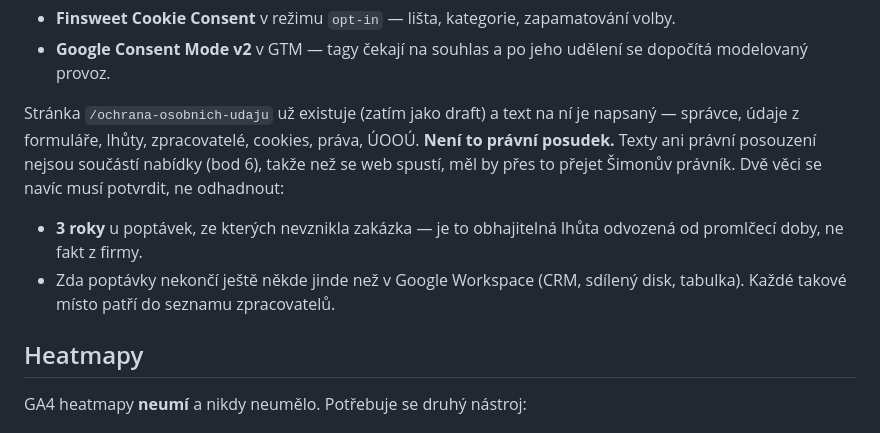
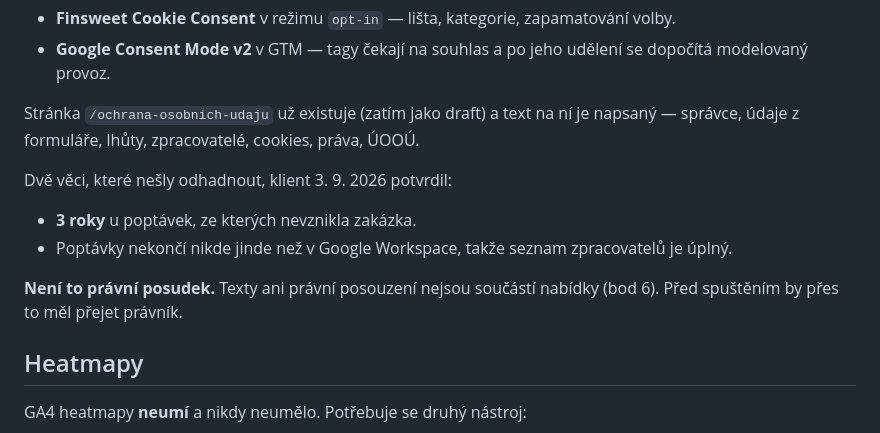
Before and after one commit to webkit-studio/arbosis, a Markdown page: docs/analytika.md, the part around the change. GitHub-like rendering.

Commit message:
Lhuty a zpracovatele v zasadach potvrzeny klientem
Co-Authored-By: Claude Opus 5 <noreply@anthropic.com>
Claude-Session: https://claude.ai/code/session_01JV9uJiPRN6NoW3YrtG4Mxq

```diff
--- a/docs/analytika.md
+++ b/docs/analytika.md
@@ -120,14 +120,16 @@ souhlasíte" neplatí. Do souhlasu tedy GA4 ani Clarity běžet nesmí.
 
 Stránka `/ochrana-osobnich-udaju` už existuje (zatím jako draft) a text
 na ní je napsaný — správce, údaje z formuláře, lhůty, zpracovatelé, cookies,
-práva, ÚOOÚ. **Není to právní posudek.** Texty ani právní posouzení nejsou
-součástí nabídky (bod 6), takže než se web spustí, měl by přes to přejet
-Šimonův právník. Dvě věci se navíc musí potvrdit, ne odhadnout:
+práva, ÚOOÚ.
 
-- **3 roky** u poptávek, ze kterých nevznikla zakázka — je to obhajitelná
-  lhůta odvozená od promlčecí doby, ne fakt z firmy.
-- Zda poptávky nekončí ještě někde jinde než v Google Workspace (CRM,
-  sdílený disk, tabulka). Každé takové místo patří do seznamu zpracovatelů.
+Dvě věci, které nešly odhadnout, klient 3. 9. 2026 potvrdil:
+
+- **3 roky** u poptávek, ze kterých nevznikla zakázka.
+- Poptávky nekončí nikde jinde než v Google Workspace, takže seznam
+  zpracovatelů je úplný.
+
+**Není to právní posudek.** Texty ani právní posouzení nejsou součástí
+nabídky (bod 6). Před spuštěním by přes to měl přejet právník.
 
 ## Heatmapy
 
```
